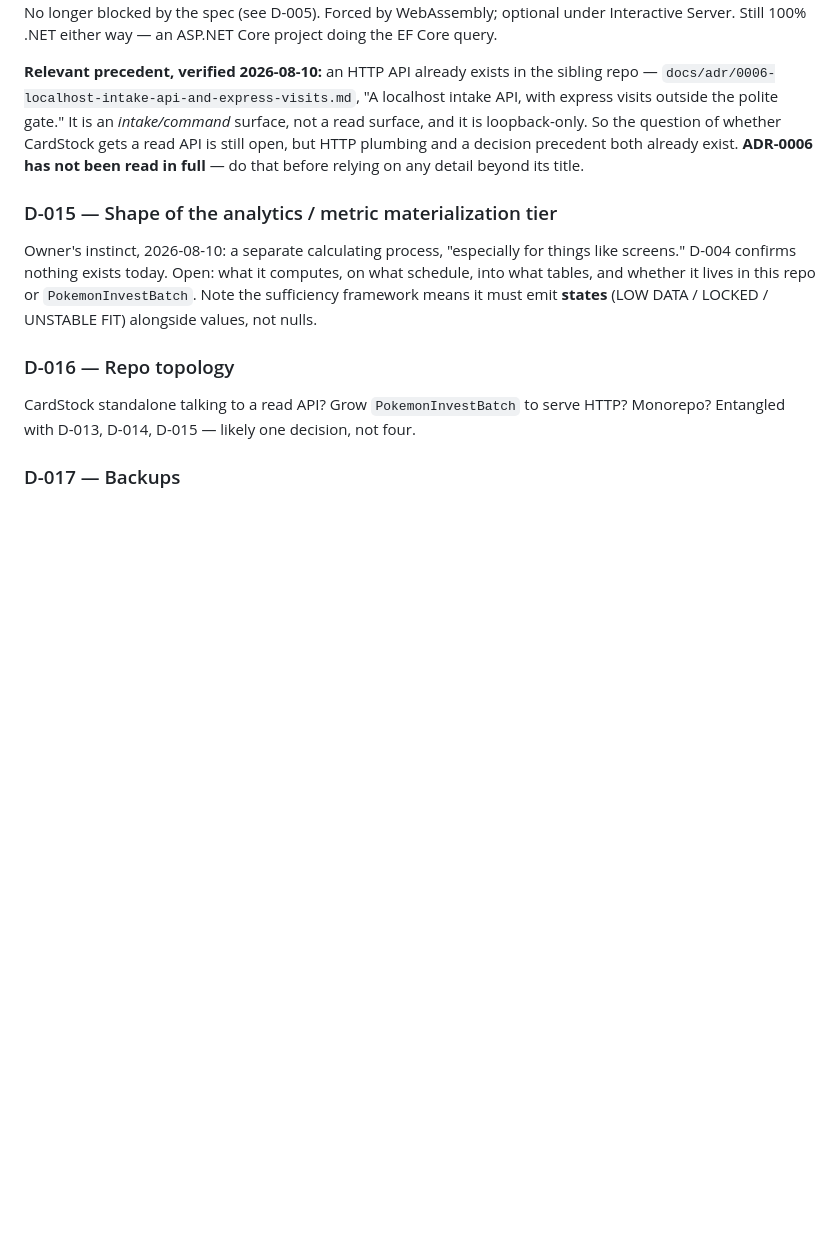
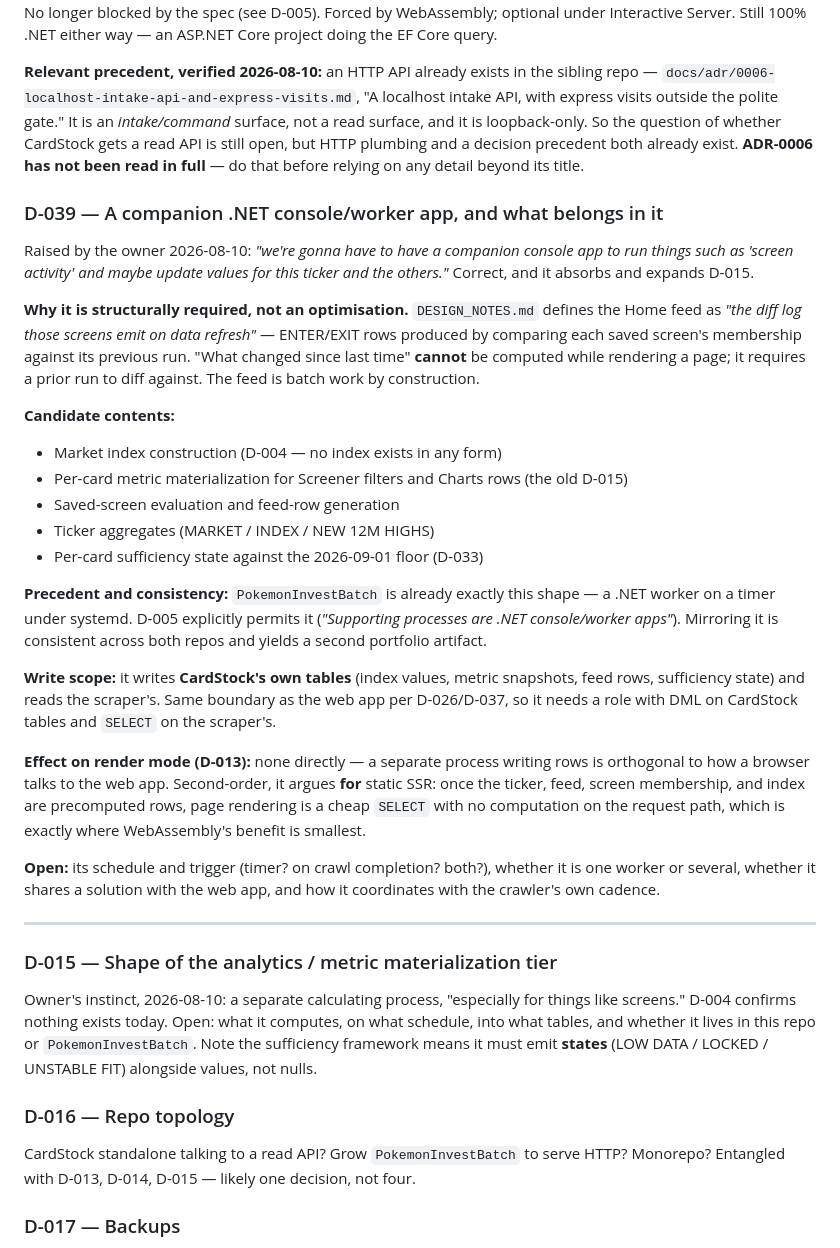
Before and after one commit to bushscott/CardStock, a Markdown page: DECISIONS.md, the part around the change. Drawn GitHub-style; blank space fills up the shorter version.

Commit message:
D-039: companion .NET worker, and why it is structurally required
Owner raised a companion console app for screen activity and ticker
values. It is not an optimisation: DESIGN_NOTES defines the Home feed as
"the diff log those screens emit on data refresh," and computing what
changed since last time requires a prior run to diff against. That cannot
happen while rendering a page.

Absorbs and expands D-015. Candidate contents: market index construction,
per-card metric materialization, saved-screen evaluation and feed rows,
ticker aggregates, and per-card sufficiency state against the 2026-09-01
floor.

Writes CardStock's own tables and reads the scraper's, so it sits inside
the same boundary as the web app per D-026/D-037.

No direct effect on render mode. Second-order it argues for static SSR:
once the ticker, feed, screen membership, and index are precomputed rows,
rendering is a cheap SELECT with no computation on the request path, which
is exactly where WebAssembly's benefit is smallest.

Left open: schedule and trigger, one worker or several, whether it shares
a solution with the web app, and coordination with the crawler's cadence.

Co-Authored-By: Claude Opus 5 <noreply@anthropic.com>

```diff
--- a/DECISIONS.md
+++ b/DECISIONS.md
@@ -392,6 +392,28 @@ No longer blocked by the spec (see D-005). Forced by WebAssembly; optional under
 
 **Relevant precedent, verified 2026-08-10:** an HTTP API already exists in the sibling repo — `docs/adr/0006-localhost-intake-api-and-express-visits.md`, "A localhost intake API, with express visits outside the polite gate." It is an *intake/command* surface, not a read surface, and it is loopback-only. So the question of whether CardStock gets a read API is still open, but HTTP plumbing and a decision precedent both already exist. **ADR-0006 has not been read in full** — do that before relying on any detail beyond its title.
 
+### D-039 — A companion .NET console/worker app, and what belongs in it
+Raised by the owner 2026-08-10: *"we're gonna have to have a companion console app to run things such as 'screen activity' and maybe update values for this ticker and the others."* Correct, and it absorbs and expands D-015.
+
+**Why it is structurally required, not an optimisation.** `DESIGN_NOTES.md` defines the Home feed as *"the diff log those screens emit on data refresh"* — ENTER/EXIT rows produced by comparing each saved screen's membership against its previous run. "What changed since last time" **cannot** be computed while rendering a page; it requires a prior run to diff against. The feed is batch work by construction.
+
+**Candidate contents:**
+- Market index construction (D-004 — no index exists in any form)
+- Per-card metric materialization for Screener filters and Charts rows (the old D-015)
+- Saved-screen evaluation and feed-row generation
+- Ticker aggregates (MARKET / INDEX / NEW 12M HIGHS)
+- Per-card sufficiency state against the 2026-09-01 floor (D-033)
+
+**Precedent and consistency:** `PokemonInvestBatch` is already exactly this shape — a .NET worker on a timer under systemd. D-005 explicitly permits it (*"Supporting processes are .NET console/worker apps"*). Mirroring it is consistent across both repos and yields a second portfolio artifact.
+
+**Write scope:** it writes **CardStock's own tables** (index values, metric snapshots, feed rows, sufficiency state) and reads the scraper's. Same boundary as the web app per D-026/D-037, so it needs a role with DML on CardStock tables and `SELECT` on the scraper's.
+
+**Effect on render mode (D-013):** none directly — a separate process writing rows is orthogonal to how a browser talks to the web app. Second-order, it argues **for** static SSR: once the ticker, feed, screen membership, and index are precomputed rows, page rendering is a cheap `SELECT` with no computation on the request path, which is exactly where WebAssembly's benefit is smallest.
+
+**Open:** its schedule and trigger (timer? on crawl completion? both?), whether it is one worker or several, whether it shares a solution with the web app, and how it coordinates with the crawler's own cadence.
+
+---
+
 ### D-015 — Shape of the analytics / metric materialization tier
 Owner's instinct, 2026-08-10: a separate calculating process, "especially for things like screens." D-004 confirms nothing exists today. Open: what it computes, on what schedule, into what tables, and whether it lives in this repo or `PokemonInvestBatch`. Note the sufficiency framework means it must emit **states** (LOW DATA / LOCKED / UNSTABLE FIT) alongside values, not nulls.
 
```
